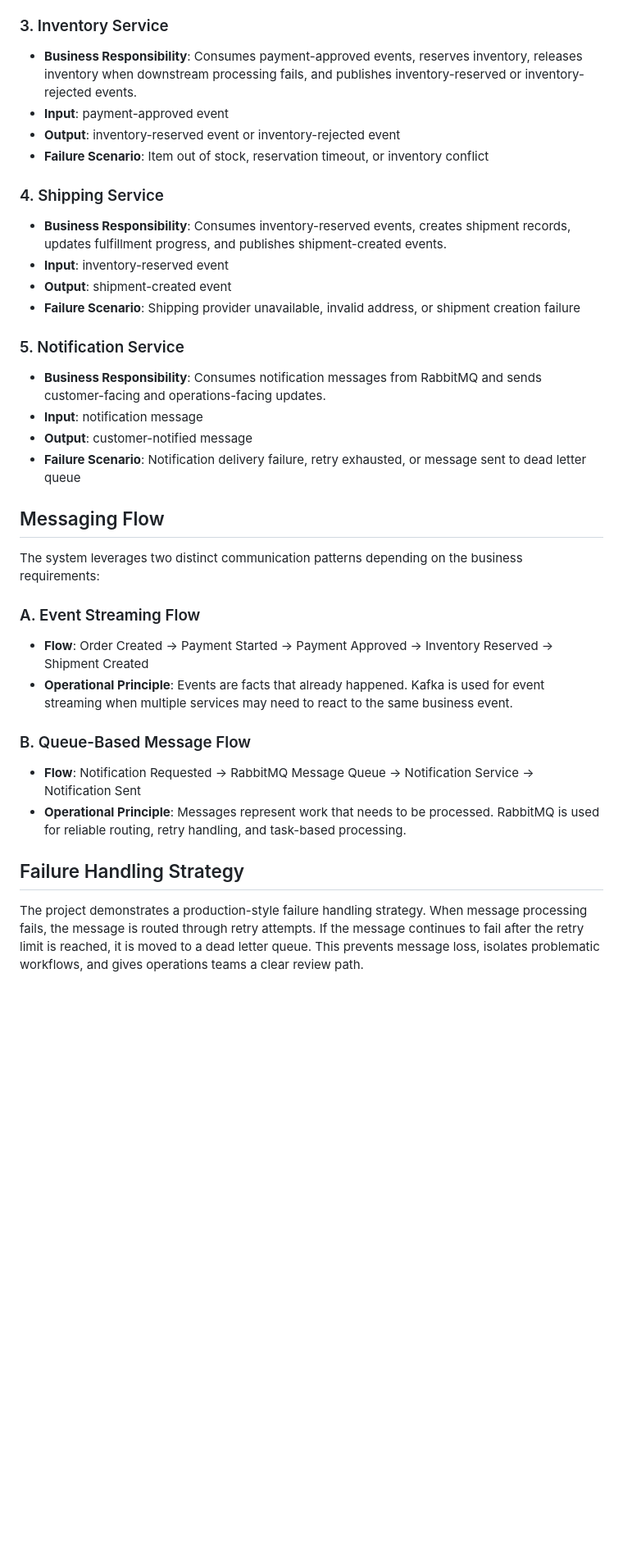
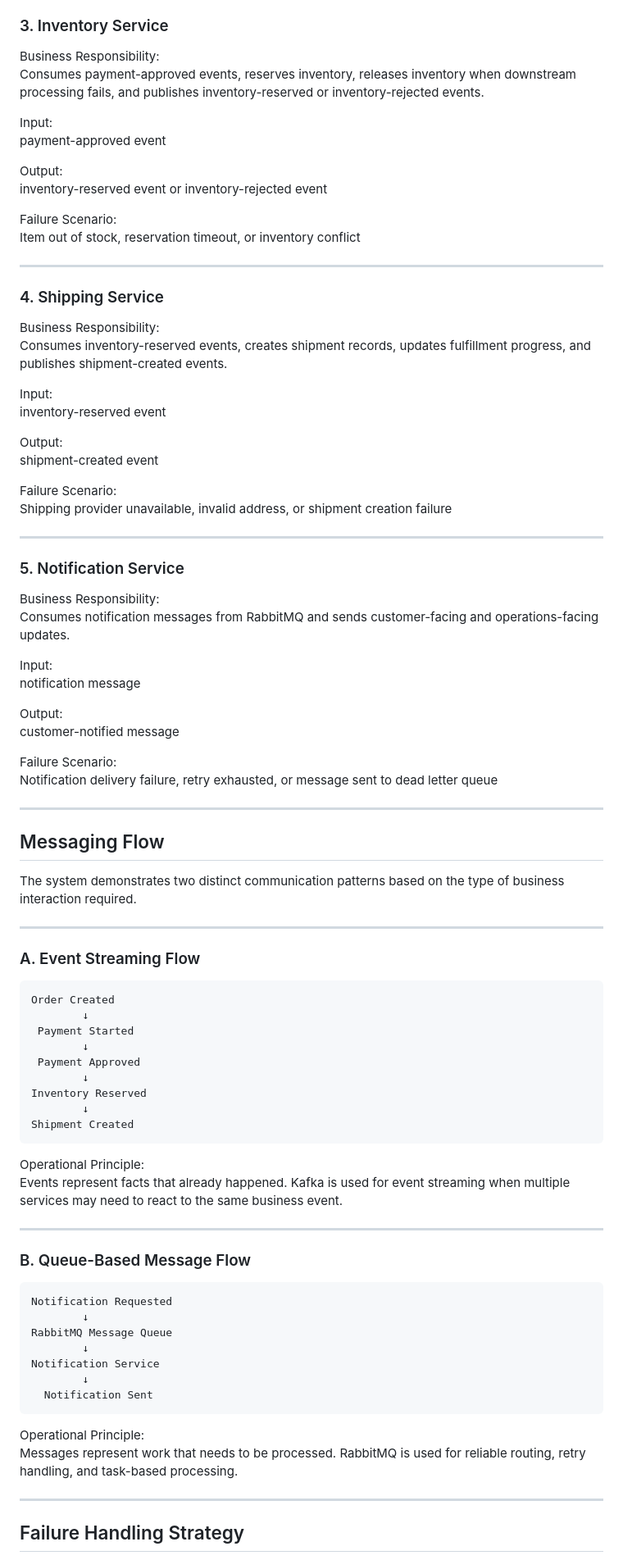
Before and after one commit to sivad5712/Eventbridge-Commerce-Microservices-Messaging, a Markdown page: README.md, the part around one of its changes. Shown at 82% size. GitHub-like rendering; blank space fills up the shorter version.

````diff
--- a/README.md
+++ b/README.md
@@ -46,33 +150,93 @@ The architecture separates business capabilities into independent microservices.
 
 ### 3. Inventory Service
-- **Business Responsibility**: Consumes payment-approved events, reserves inventory, releases inventory when downstream processing fails, and publishes inventory-reserved or inventory-rejected events.
-- **Input**: payment-approved event
-- **Output**: inventory-reserved event or inventory-rejected event
-- **Failure Scenario**: Item out of stock, reservation timeout, or inventory conflict
+
+Business Responsibility:
+Consumes payment-approved events, reserves inventory, releases inventory when downstream processing fails, and publishes inventory-reserved or inventory-rejected events.
+
+Input:
+payment-approved event
+
+Output:
+inventory-reserved event or inventory-rejected event
+
+Failure Scenario:
+Item out of stock, reservation timeout, or inventory conflict
+
+---
 
 ### 4. Shipping Service
-- **Business Responsibility**: Consumes inventory-reserved events, creates shipment records, updates fulfillment progress, and publishes shipment-created events.
-- **Input**: inventory-reserved event
-- **Output**: shipment-created event
-- **Failure Scenario**: Shipping provider unavailable, invalid address, or shipment creation failure
+
+Business Responsibility:
+Consumes inventory-reserved events, creates shipment records, updates fulfillment progress, and publishes shipment-created events.
+
+Input:
+inventory-reserved event
+
+Output:
+shipment-created event
+
+Failure Scenario:
+Shipping provider unavailable, invalid address, or shipment creation failure
+
+---
 
 ### 5. Notification Service
-- **Business Responsibility**: Consumes notification messages from RabbitMQ and sends customer-facing and operations-facing updates.
-- **Input**: notification message
-- **Output**: customer-notified message
-- **Failure Scenario**: Notification delivery failure, retry exhausted, or message sent to dead letter queue
+
+Business Responsibility:
+Consumes notification messages from RabbitMQ and sends customer-facing and operations-facing updates.
+
+Input:
+notification message
+
+Output:
+customer-notified message
+
+Failure Scenario:
+Notification delivery failure, retry exhausted, or message sent to dead letter queue
+
+---
 
 ## Messaging Flow
-The system leverages two distinct communication patterns depending on the business requirements:
+
+The system demonstrates two distinct communication patterns based on the type of business interaction required.
+
+---
 
 ### A. Event Streaming Flow
-- **Flow**: Order Created → Payment Started → Payment Approved → Inventory Reserved → Shipment Created
-- **Operational Principle**: Events are facts that already happened. Kafka is used for event streaming when multiple services may need to react to the same business event.
+
+```text
+Order Created
+        ↓
+ Payment Started
+        ↓
+ Payment Approved
+        ↓
+Inventory Reserved
+        ↓
+Shipment Created
+```
+
+Operational Principle:
+Events represent facts that already happened. Kafka is used for event streaming when multiple services may need to react to the same business event.
+
+---
 
 ### B. Queue-Based Message Flow
-- **Flow**: Notification Requested → RabbitMQ Message Queue → Notification Service → Notification Sent
-- **Operational Principle**: Messages represent work that needs to be processed. RabbitMQ is used for reliable routing, retry handling, and task-based processing.
+
+```text
+Notification Requested
+        ↓
+RabbitMQ Message Queue
+        ↓
+Notification Service
+        ↓
+  Notification Sent
+```
+
+Operational Principle:
+Messages represent work that needs to be processed. RabbitMQ is used for reliable routing, retry handling, and task-based processing.
+
+---
 
 ## Failure Handling Strategy
-The project demonstrates a production-style failure handling strategy. When message processing fails, the message is routed through retry attempts. If the message continues to fail after the retry limit is reached, it is moved to a dead letter queue. This prevents message loss, isolates problematic workflows, and gives operations teams a clear review path.
 
````
Also changed, not shown: other parts of README.md (+299 -120 lines).
